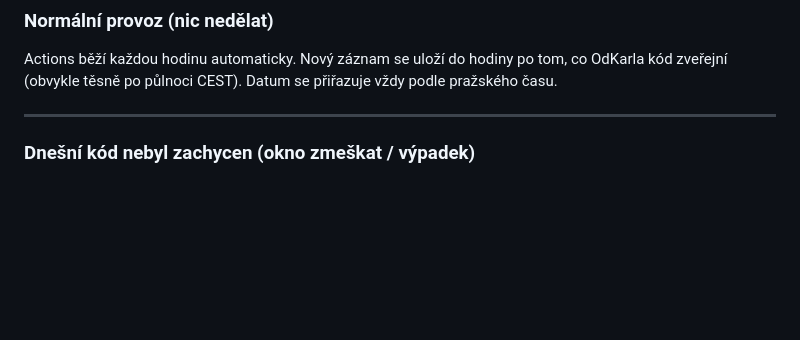
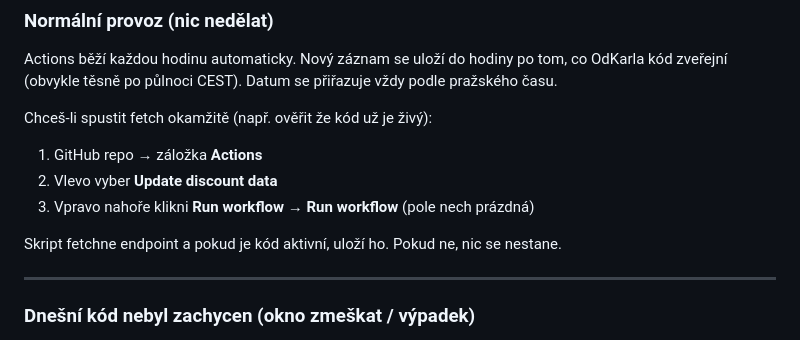
Before and after one commit to tomini/OK_predictor, a Markdown page: README.md, the part around the change. Rendered like a GitHub page; blank space fills up the shorter version.

Commit message:
doplnění manuálního fetche

```diff
--- a/README.md
+++ b/README.md
@@ -125,6 +125,13 @@ Chronologické pořadí řádků nehraje roli — skript řadí automaticky.
 
 Actions běží každou hodinu automaticky. Nový záznam se uloží do hodiny po tom, co OdKarla kód zveřejní (obvykle těsně po půlnoci CEST). Datum se přiřazuje vždy podle pražského času.
 
+Chceš-li spustit fetch okamžitě (např. ověřit že kód už je živý):
+1. GitHub repo → záložka **Actions**
+2. Vlevo vyber **Update discount data**
+3. Vpravo nahoře klikni **Run workflow** → **Run workflow** (pole nech prázdná)
+
+Skript fetchne endpoint a pokud je kód aktivní, uloží ho. Pokud ne, nic se nestane.
+
 ---
 
 ### Dnešní kód nebyl zachycen (okno zmeškat / výpadek)
```
